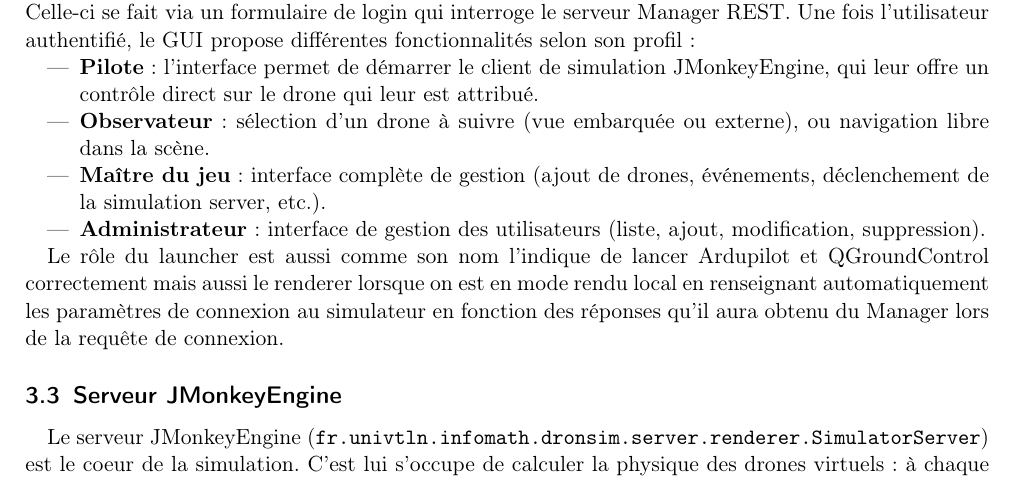
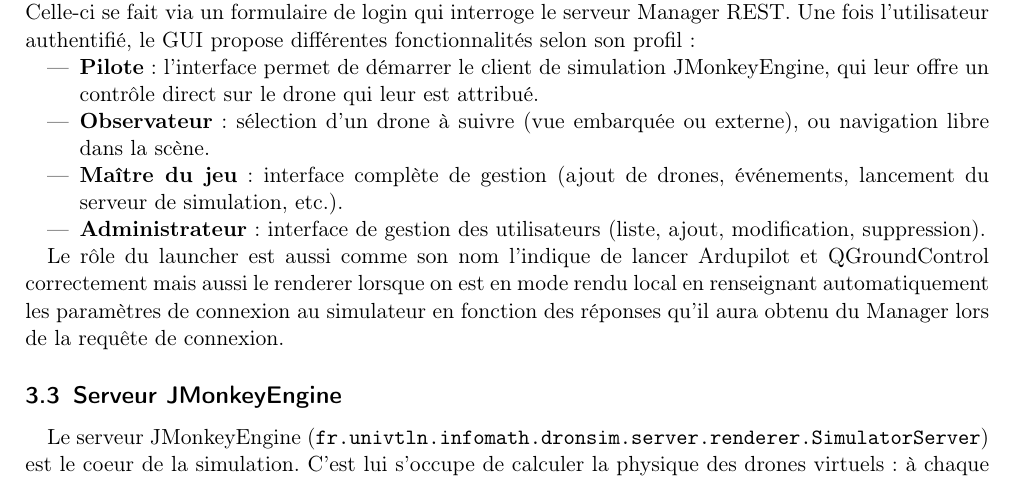
Before and after one commit to tombartos/SAE-DRONE, a LaTeX paper (doc/rapport.tex): part of page 6 of 14, cut so that both start at the same text. Compiled offline with pdfLaTeX.

Commit message:
correction

```diff
--- a/doc/rapport.tex
+++ b/doc/rapport.tex
@@ -144,7 +144,7 @@
 \begin{itemize}
     \item \textbf{Pilote} : l'interface permet de démarrer le client de simulation JMonkeyEngine, qui leur offre un contrôle direct sur le drone qui leur est attribué.
     \item \textbf{Observateur} : sélection d'un drone à suivre (vue embarquée ou externe), ou navigation libre dans la scène.
-    \item \textbf{Maître du jeu} : interface complète de gestion (ajout de drones, événements, déclenchement de la simulation server, etc.).
+    \item \textbf{Maître du jeu} : interface complète de gestion (ajout de drones, événements, lancement du serveur de simulation, etc.).
     \item \textbf{Administrateur} : interface de gestion des utilisateurs (liste, ajout, modification, suppression).
 \end{itemize}
 
```
